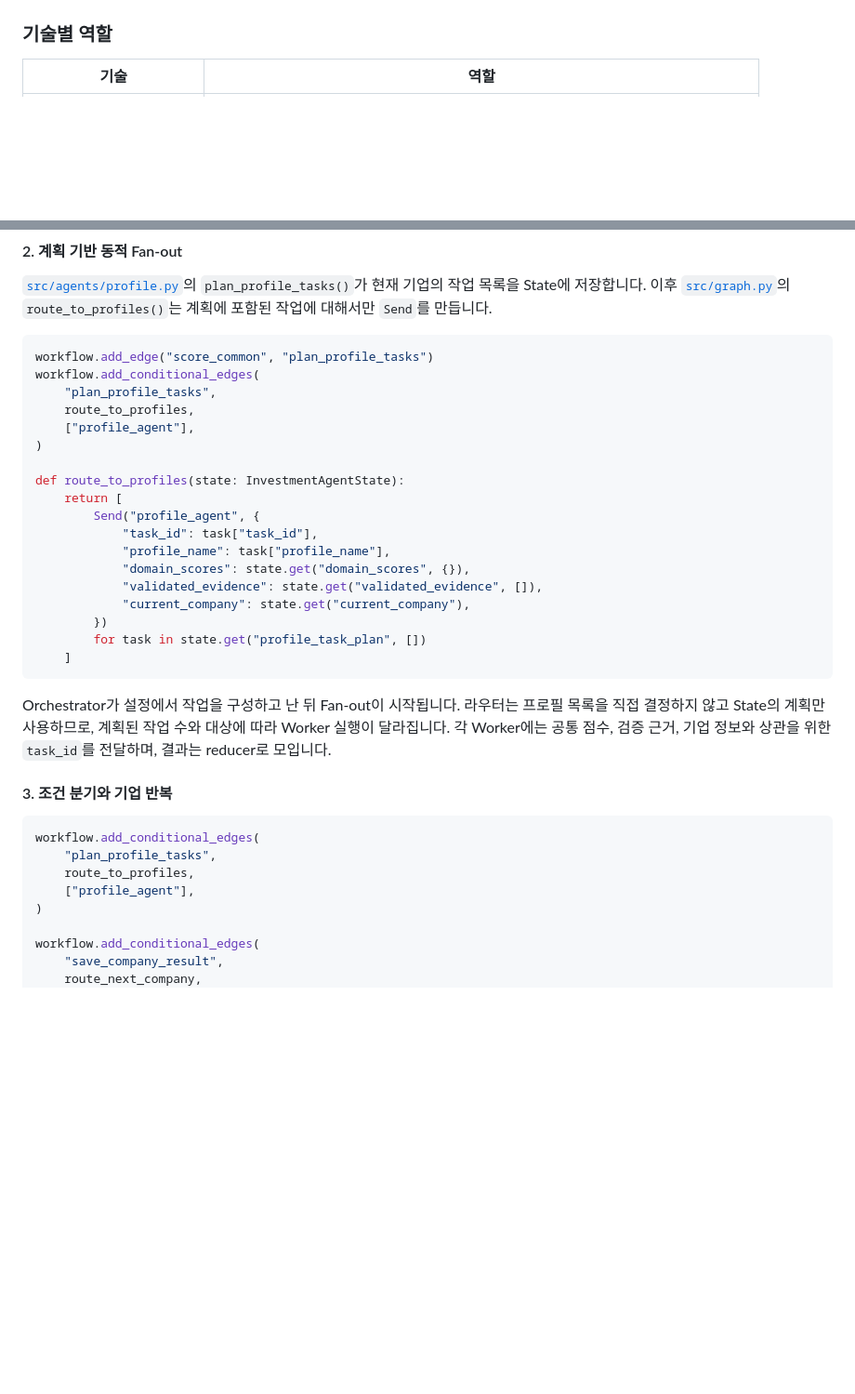
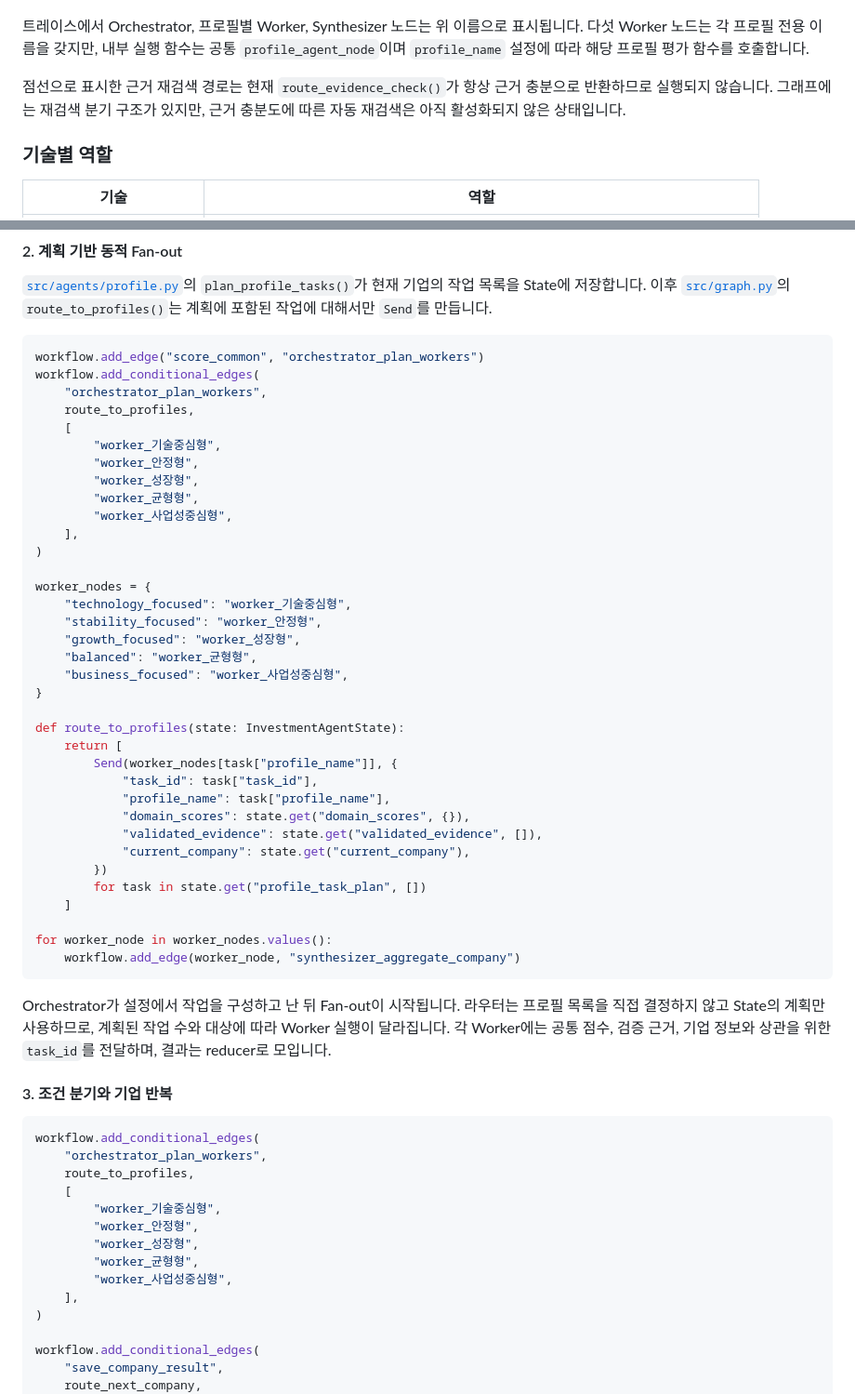
Before and after one commit to sumin-990416/Langchain_Skala_U3, a Markdown page: README.md, 2 parts joined by grey strips. Shown at 93% size. Drawn GitHub-style; blank space fills up the shorter version.

````diff
--- a/README.md
+++ b/README.md
@@ -116,4 +135,8 @@ flowchart TD
 ```
+
+트레이스에서 Orchestrator, 프로필별 Worker, Synthesizer 노드는 위 이름으로 표시됩니다. 다섯 Worker 노드는 각 프로필 전용 이름을 갖지만, 내부 실행 함수는 공통 `profile_agent_node`이며 `profile_name` 설정에 따라 해당 프로필 평가 함수를 호출합니다.
+
+점선으로 표시한 근거 재검색 경로는 현재 `route_evidence_check()`가 항상 근거 충분으로 반환하므로 실행되지 않습니다. 그래프에는 재검색 분기 구조가 있지만, 근거 충분도에 따른 자동 재검색은 아직 활성화되지 않은 상태입니다.
 
 ### 기술별 역할
 
@@ -223,16 +246,30 @@ Worker 실패는 **계속 진행(Continue)** 으로 처리합니다. 실패한 W
 [`src/agents/profile.py`](src/agents/profile.py)의 `plan_profile_tasks()`가 현재 기업의 작업 목록을 State에 저장합니다. 이후 [`src/graph.py`](src/graph.py)의 `route_to_profiles()`는 계획에 포함된 작업에 대해서만 `Send`를 만듭니다.
 
 ```python
-workflow.add_edge("score_common", "plan_profile_tasks")
+workflow.add_edge("score_common", "orchestrator_plan_workers")
 workflow.add_conditional_edges(
-    "plan_profile_tasks",
+    "orchestrator_plan_workers",
     route_to_profiles,
-    ["profile_agent"],
+    [
+        "worker_기술중심형",
+        "worker_안정형",
+        "worker_성장형",
+        "worker_균형형",
+        "worker_사업성중심형",
+    ],
 )
+
+worker_nodes = {
+    "technology_focused": "worker_기술중심형",
+    "stability_focused": "worker_안정형",
+    "growth_focused": "worker_성장형",
+    "balanced": "worker_균형형",
+    "business_focused": "worker_사업성중심형",
+}
 
 def route_to_profiles(state: InvestmentAgentState):
     return [
-        Send("profile_agent", {
+        Send(worker_nodes[task["profile_name"]], {
             "task_id": task["task_id"],
             "profile_name": task["profile_name"],
             "domain_scores": state.get("domain_scores", {}),
@@ -241,6 +278,9 @@ def route_to_profiles(state: InvestmentAgentState):
         })
         for task in state.get("profile_task_plan", [])
     ]
+
+for worker_node in worker_nodes.values():
+    workflow.add_edge(worker_node, "synthesizer_aggregate_company")
 ```
 
 Orchestrator가 설정에서 작업을 구성하고 난 뒤 Fan-out이 시작됩니다. 라우터는 프로필 목록을 직접 결정하지 않고 State의 계획만 사용하므로, 계획된 작업 수와 대상에 따라 Worker 실행이 달라집니다. 각 Worker에는 공통 점수, 검증 근거, 기업 정보와 상관을 위한 `task_id`를 전달하며, 결과는 reducer로 모입니다.
@@ -249,9 +289,15 @@ Orchestrator가 설정에서 작업을 구성하고 난 뒤 Fan-out이 시작됩
 
 ```python
 workflow.add_conditional_edges(
-    "plan_profile_tasks",
+    "orchestrator_plan_workers",
     route_to_profiles,
-    ["profile_agent"],
+    [
+        "worker_기술중심형",
+        "worker_안정형",
+        "worker_성장형",
+        "worker_균형형",
+        "worker_사업성중심형",
+    ],
 )
 
 workflow.add_conditional_edges(
````
Also changed, not shown: other parts of README.md (+49 -30 lines).
